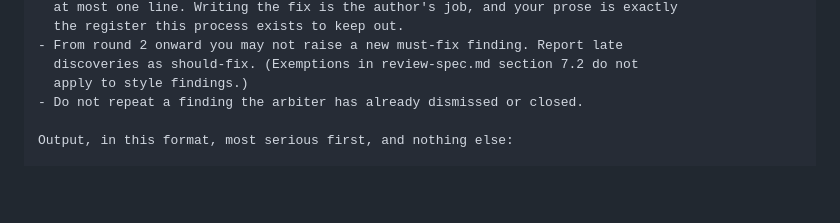
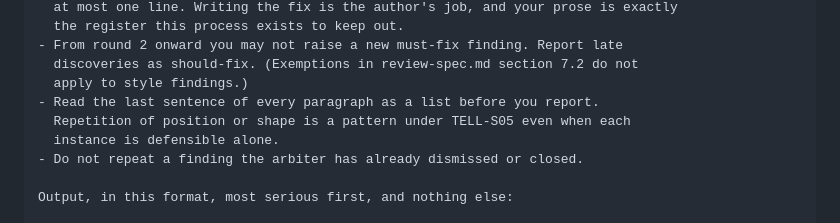
Before and after one commit to obafgkm42/random-marginalia, a Markdown page: docs/review-agents.md, the part around the change. Rendered like a GitHub page; blank space fills up the shorter version.

```diff
--- a/docs/review-agents.md
+++ b/docs/review-agents.md
@@ -50,6 +50,9 @@ Rules of engagement:
 - From round 2 onward you may not raise a new must-fix finding. Report late
   discoveries as should-fix. (Exemptions in review-spec.md section 7.2 do not
   apply to style findings.)
+- Read the last sentence of every paragraph as a list before you report.
+  Repetition of position or shape is a pattern under TELL-S05 even when each
+  instance is defensible alone.
 - Do not repeat a finding the arbiter has already dismissed or closed.
 
 Output, in this format, most serious first, and nothing else:
```
Also changed, not shown: docs/style-rules.md (+4 -2 lines).
